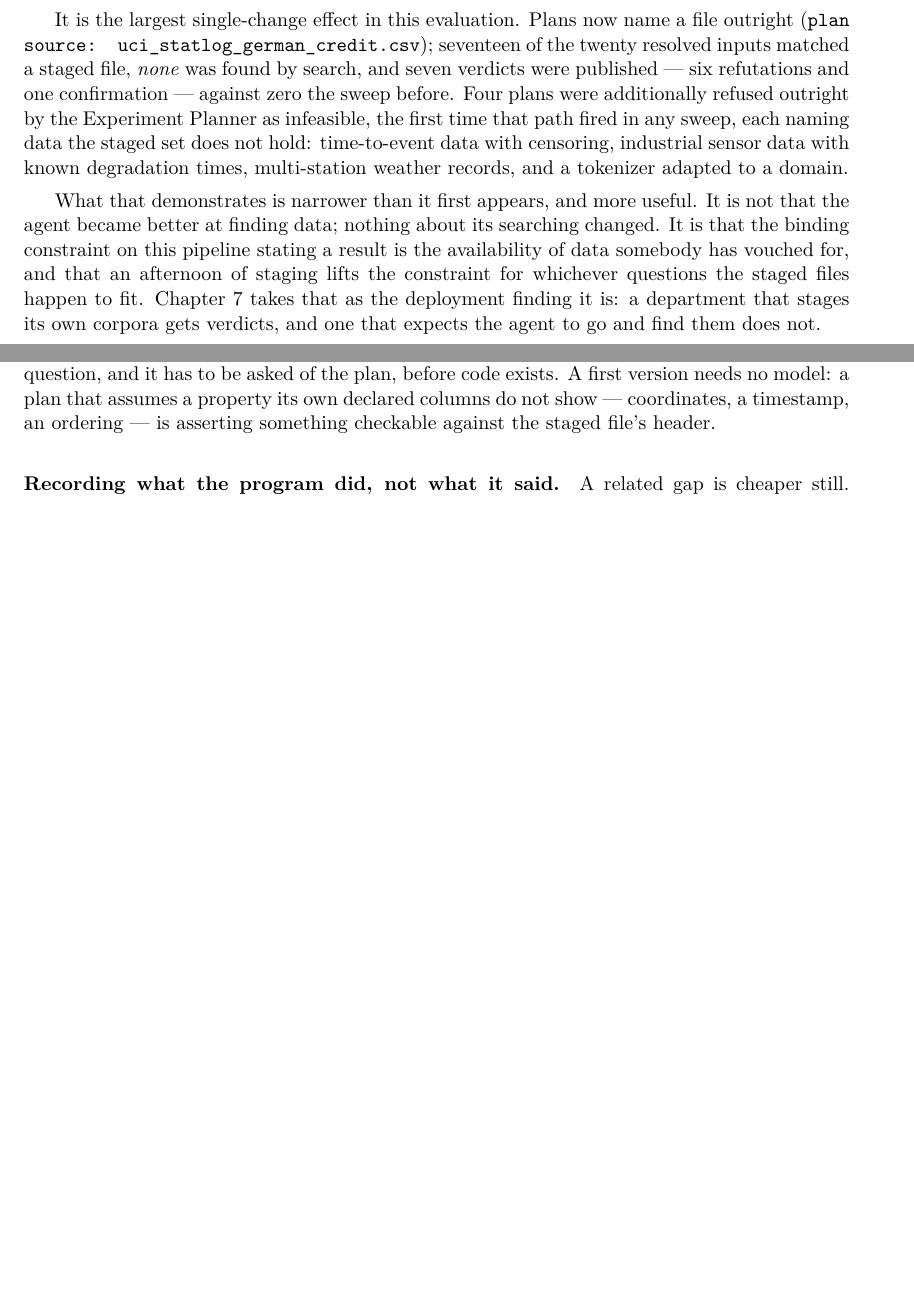
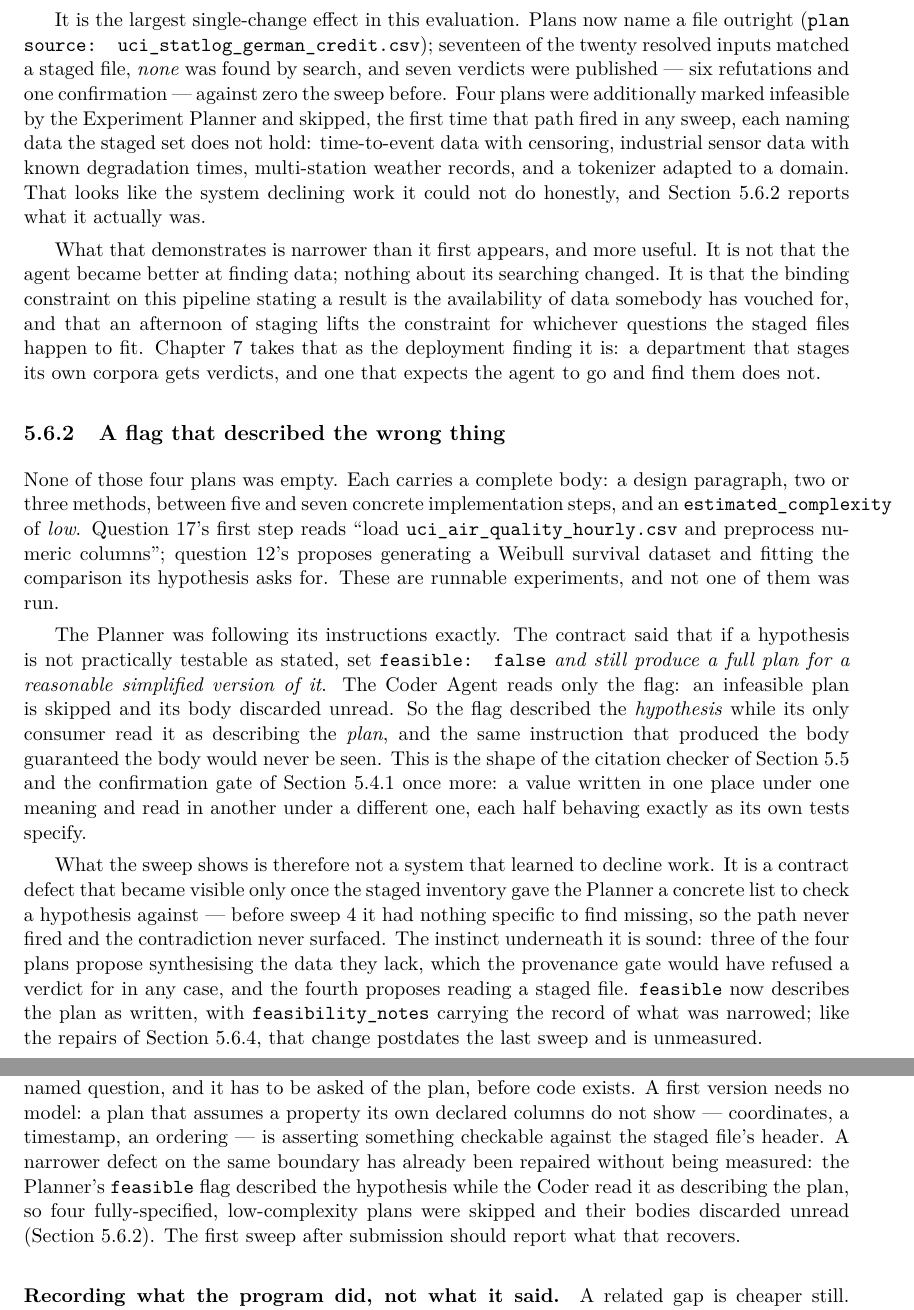
Before and after one commit to yashshere889/Multi_Agent, a LaTeX thesis (dissertation/main.tex, which reads dissertation/chapters/05-evaluation.tex, dissertation/chapters/07-conclusion.tex): two parts of pages 43 and 51 of 75 before the commit and two parts of pages 43 and 52 of 76 after it, joined at a grey line, cut so that both start at the same text, the shorter picture padded with empty space. Compiled offline with pdfLaTeX.

Commit message:
Correct what sweep 4's four skipped plans actually were
They were read as the Planner honestly declining work the staged data could
not support. Every one of them carries a complete body instead: a design, two
or three methods, five to seven implementation steps, estimated_complexity low.
Question 17's first step loads a staged file.

The old contract told the Planner to set feasible: false for a hypothesis that
was not testable as stated and still write a full plan for a simplified version
of it, while the Coder reads only the flag and discards the body of anything
marked infeasible. The flag described the hypothesis; its only consumer read it
as describing the plan. It surfaced in sweep 4 because the staged inventory
finally gave the Planner something specific to find missing.

Co-Authored-By: Claude Opus 5 <noreply@anthropic.com>

```diff
--- a/dissertation/chapters/05-evaluation.tex
+++ b/dissertation/chapters/05-evaluation.tex
@@ -466,11 +466,13 @@ It is the largest single-change effect in this evaluation. Plans now name a file
 outright (\texttt{plan source: uci\_statlog\_german\_credit.csv}); seventeen of the
 twenty resolved inputs matched a staged file, \emph{none} was found by search, and
 seven verdicts were published --- six refutations and one confirmation --- against
-zero the sweep before. Four plans were additionally refused outright by the
-Experiment Planner as infeasible, the first time that path fired in any sweep, each
+zero the sweep before. Four plans were additionally marked infeasible by the
+Experiment Planner and skipped, the first time that path fired in any sweep, each
 naming data the staged set does not hold: time-to-event data with censoring,
 industrial sensor data with known degradation times, multi-station weather records,
-and a tokenizer adapted to a domain.
+and a tokenizer adapted to a domain. That looks like the system declining work it
+could not do honestly, and Section~\ref{sec:feasible-flag} reports what it
+actually was.
 
 What that demonstrates is narrower than it first appears, and more useful. It is not
 that the agent became better at finding data; nothing about its searching changed.
@@ -480,6 +482,41 @@ lifts the constraint for whichever questions the staged files happen to fit.
 Chapter~\ref{ch:conclusion} takes that as the deployment finding it is: a department
 that stages its own corpora gets verdicts, and one that expects the agent to go and
 find them does not.
+
+\subsection{A flag that described the wrong thing}
+\label{sec:feasible-flag}
+
+None of those four plans was empty. Each carries a complete body: a design
+paragraph, two or three methods, between five and seven concrete implementation
+steps, and an \texttt{estimated\_complexity} of \emph{low}. Question~17's first
+step reads ``load \texttt{uci\_air\_quality\_hourly.csv} and preprocess numeric
+columns''; question~12's proposes generating a Weibull survival dataset and
+fitting the comparison its hypothesis asks for. These are runnable experiments,
+and not one of them was run.
+
+The Planner was following its instructions exactly. The contract said that if a
+hypothesis is not practically testable as stated, set \texttt{feasible: false}
+\emph{and still produce a full plan for a reasonable simplified version of it}.
+The Coder Agent reads only the flag: an infeasible plan is skipped and its body
+discarded unread. So the flag described the \emph{hypothesis} while its only
+consumer read it as describing the \emph{plan}, and the same instruction that
+produced the body guaranteed the body would never be seen. This is the shape of
+the citation checker of Section~\ref{sec:end-to-end} and the confirmation gate of
+Section~\ref{sec:guardrail-coverage} once more: a value written in one place under
+one meaning and read in another under a different one, each half behaving exactly
+as its own tests specify.
+
+What the sweep shows is therefore not a system that learned to decline work. It is
+a contract defect that became visible only once the staged inventory gave the
+Planner a concrete list to check a hypothesis against --- before sweep~4 it had
+nothing specific to find missing, so the path never fired and the contradiction
+never surfaced. The instinct underneath it is sound: three of the four plans
+propose synthesising the data they lack, which the provenance gate would have
+refused a verdict for in any case, and the fourth proposes reading a staged file.
+\texttt{feasible} now describes the plan as written, with
+\texttt{feasibility\_notes} carrying the record of what was narrowed; like the
+repairs of Section~\ref{sec:read-not-recorded}, that change postdates the last
+sweep and is unmeasured.
 
 \subsection{The Planner substitutes what is on the shelf}
 \label{sec:planner-substitution}
--- a/dissertation/chapters/07-conclusion.tex
+++ b/dissertation/chapters/07-conclusion.tex
@@ -114,7 +114,12 @@ question that is never asked is whether the named dataset can answer the named
 question, and it has to be asked of the plan, before code exists. A first version
 needs no model: a plan that assumes a property its own declared columns do not
 show --- coordinates, a timestamp, an ordering --- is asserting something
-checkable against the staged file's header.
+checkable against the staged file's header. A narrower defect on the same
+boundary has already been repaired without being measured: the Planner's
+\texttt{feasible} flag described the hypothesis while the Coder read it as
+describing the plan, so four fully-specified, low-complexity plans were skipped
+and their bodies discarded unread (Section~\ref{sec:feasible-flag}). The first
+sweep after submission should report what that recovers.
 
 \paragraph{Recording what the program did, not what it said.} A related gap is
 cheaper still. Thirteen of sweep~4's twenty inputs were downgraded to surrogate on
```
Also changed, not shown: dissertation/chapters/05-evaluation.tex (14 more changed lines).
